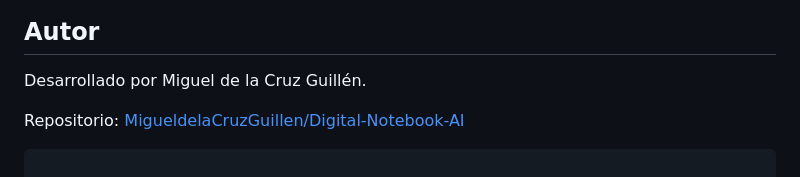
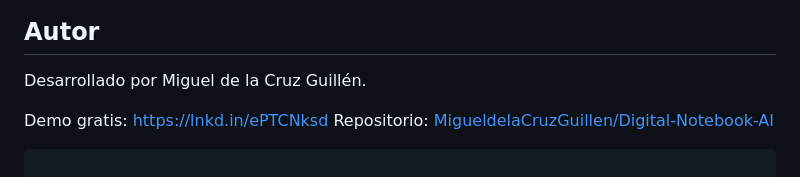
Before and after one commit to MigueldelaCruzGuillen/Digital-Notebook-AI, a Markdown page: README.md, the part around the change. Rendered like a GitHub page.

````diff
--- a/README.md
+++ b/README.md
@@ -227,6 +227,7 @@ El backend incluye:
 
 Desarrollado por Miguel de la Cruz Guillén.
 
+Demo gratis: [https://lnkd.in/ePTCNksd](https://mi-cuaderno.onrender.com)
 Repositorio: [MigueldelaCruzGuillen/Digital-Notebook-AI](https://github.com/MigueldelaCruzGuillen/Digital-Notebook-AI)
 ```
 
````
